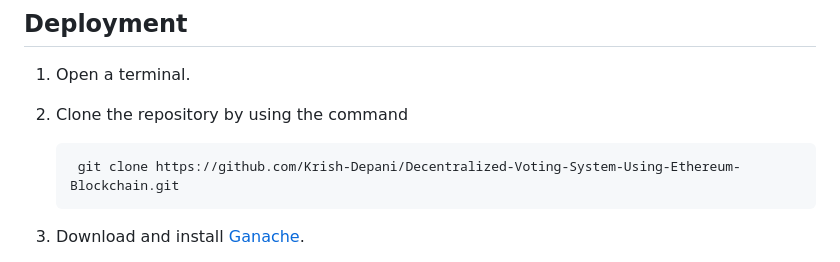
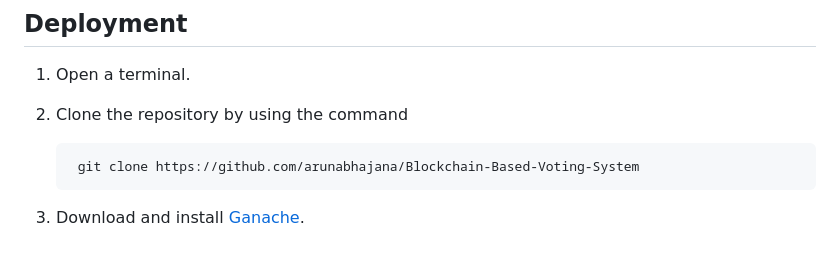
Before and after one commit to arunabhajana/Blockchain-Based-Voting-System, a Markdown page: README.md, the part around the change. Drawn GitHub-style.

```diff
--- a/README.md
+++ b/README.md
@@ -44,7 +44,7 @@ Video Demo For The Project : https://youtu.be/Lk9MfHaDBNA
 
 2. Clone the repository by using the command
 
-        git clone https://github.com/Krish-Depani/Decentralized-Voting-System-Using-Ethereum-Blockchain.git
+        git clone https://github.com/arunabhajana/Blockchain-Based-Voting-System
 
 3. Download and install [Ganache](https://trufflesuite.com/ganache/).
 
```
